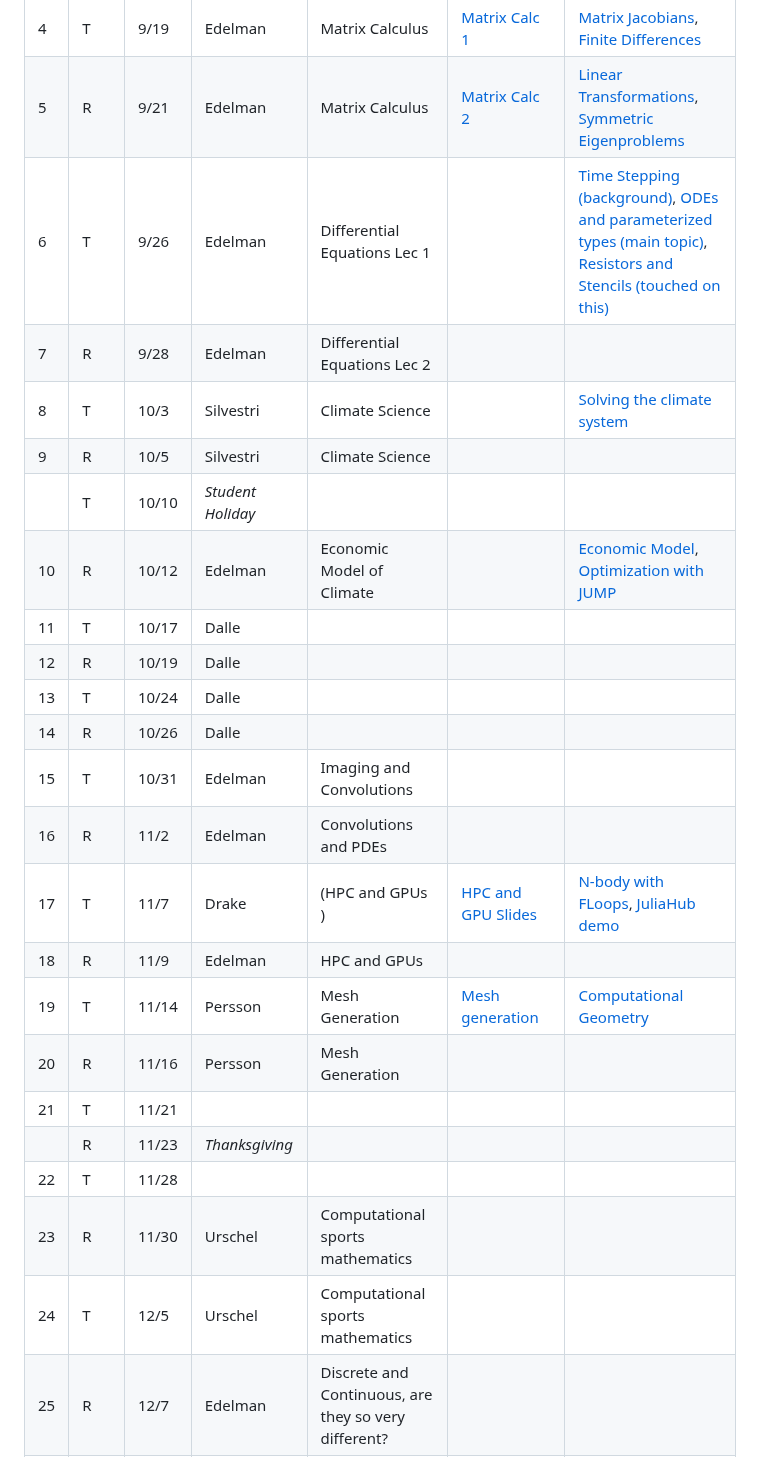
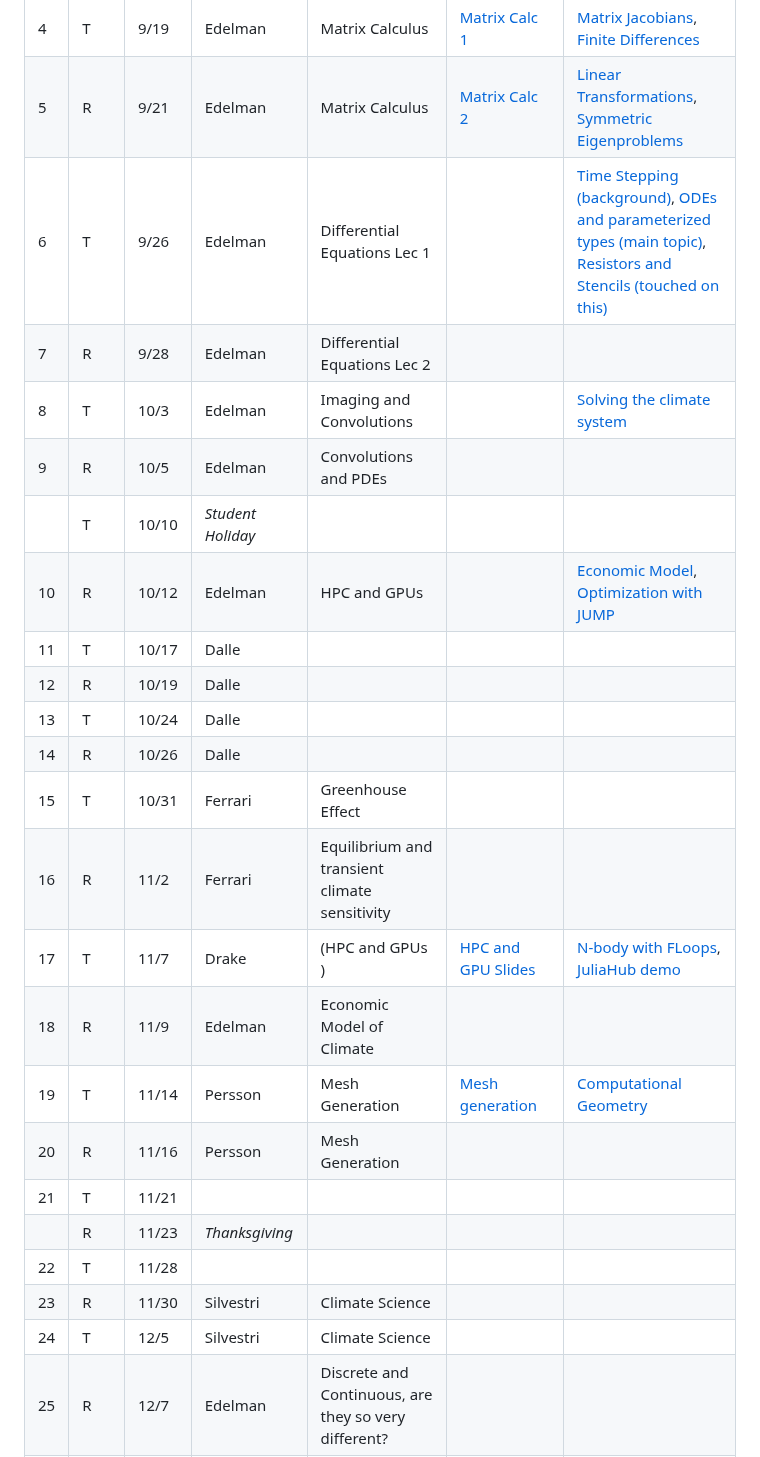
Before and after one commit to mitmath/JuliaComputation, a Markdown page: README.md, the part around the change. Drawn GitHub-style.

Commit message:
Updated schedule
Added Ferrari's lectures and moved around Edelman's and Silvestri's

```diff
--- a/README.md
+++ b/README.md
@@ -70,26 +70,26 @@ Homework solutions will be put online after each deadline.
 | 3   | R   | 9/14  | Edelman           | Automatic Differentiation                            |                                                                                                                                                   | [Reverse Mode AutoDiff Demo](https://simeonschaub.github.io/ReverseModePluto/notebook.html)                                                                                                                                                                                                                                                                         |
 | 4   | T   | 9/19  | Edelman           | Matrix Calculus                                      | [Matrix Calc 1](https://docs.google.com/presentation/d/1TGZ5I3ZP907-itZrslKF4miReNzV1dAOXNU4QMCHkd8/edit#slide=id.p)                              | [Matrix Jacobians](<https://mit-c25-fall22.netlify.app/notebooks/2_matrix_jacobians>), [Finite Differences](<https://mit-c25-fall22.netlify.app/notebooks/2_finite_differences>)                                                                                                                                                                                    |
 | 5   | R   | 9/21  | Edelman           | Matrix Calculus                                      | [Matrix Calc 2](https://docs.google.com/presentation/d/1IuwijmdWCes1Quh1gJxbHoMbA50Tk0xxXnaPvu3tQjQ/edit#slide=id.g15504621cdd_0_0)               | [Linear Transformations](https://mit-c25-fall22.netlify.app/notebooks/3_linear_transformations), [Symmetric Eigenproblems](https://mit-c25-fall22.netlify.app/notebooks/3_symmetric_eigenvalue_derivatives)                                                                                                                                                         |
-| 6   | T   | 9/26  | Edelman           | Differential Equations Lec 1                                    |                                                                                                                                                   |    [Time Stepping (background)](https://computationalthinking.mit.edu/Fall23/climate_science/time_stepping), [ODEs and parameterized types (main topic)](https://mit-c25-fall22.netlify.app/notebooks/3_symmetric_eigenvalue_derivatives), [Resistors and Stencils (touched on this)](https://computationalthinking.mit.edu/Fall23/climate_science/resistors_and_stencils/)                                                                                                                                                                                                                                                                            |
-| 7   | R   | 9/28  | Edelman           | Differential Equations Lec 2        |                                                                                                                                                   |                                                                                                                                                                                                                                                                       |
-| 8   | T   | 10/3  | Silvestri         | Climate Science                                      |                                                                                                                                                   | [Solving the climate system](https://mit-c25-fall22.netlify.app/notebooks/10_climate_science)                                                                                                                                                                                                                                                                       |
-| 9   | R   | 10/5  | Silvestri         | Climate Science                                      |                                                                                                                                                   |                                                                                                                                                                                                                                                                                                                                                                     |
+| 6   | T   | 9/26  | Edelman           | Differential Equations Lec 1                         |                                                                                                                                                   |    [Time Stepping (background)](https://computationalthinking.mit.edu/Fall23/climate_science/time_stepping), [ODEs and parameterized types (main topic)](https://mit-c25-fall22.netlify.app/notebooks/3_symmetric_eigenvalue_derivatives), [Resistors and Stencils (touched on this)](https://computationalthinking.mit.edu/Fall23/climate_science/resistors_and_stencils/)                                                                                                                                                                                                                                                                            |
+| 7   | R   | 9/28  | Edelman           | Differential Equations Lec 2                         |                                                                                                                                                   |                                                                                                                                                                                                                                                                       |
+| 8   | T   | 10/3  | Edelman           | Imaging and Convolutions                             |                                                                                                                                                   | [Solving the climate system](https://mit-c25-fall22.netlify.app/notebooks/10_climate_science)                                                                                                                                                                                                                                                                       |
+| 9   | R   | 10/5  | Edelman           | Convolutions and PDEs                                |                                                                                                                                                   |                                                                                                                                                                                                                                                                                                                                                                     |
 |     | T   | 10/10 | *Student Holiday* |                                                      |
-| 10  | R   | 10/12 | Edelman           | Economic Model of Climate                            |                                                                                                                                                   | [Economic Model](https://computationalthinking.mit.edu/Fall23/climate_science/inverse_climate_model/), [Optimization with JUMP](https://computationalthinking.mit.edu/Fall23/climate_science/optimization_with_JuMP/)                                                                                                                                               |
+| 10  | R   | 10/12 | Edelman           | HPC and GPUs                                         |                                                                                                                                                   | [Economic Model](https://computationalthinking.mit.edu/Fall23/climate_science/inverse_climate_model/), [Optimization with JUMP](https://computationalthinking.mit.edu/Fall23/climate_science/optimization_with_JuMP/)                                                                                                                                               |
 | 11  | T   | 10/17 | Dalle             |                                                      |
 | 12  | R   | 10/19 | Dalle             |                                                      |
 | 13  | T   | 10/24 | Dalle             |                                                      |
 | 14  | R   | 10/26 | Dalle             |                                                      |
-| 15  | T   | 10/31 | Edelman           | Imaging and Convolutions                             |                                                                                                                                                   |
-| 16  | R   | 11/2  | Edelman           | Convolutions and PDEs                                |                                                                                                                                                   |
-| 17  | T   | 11/7 | Drake             | (HPC and GPUs    )                                     | [HPC and GPU Slides](https://docs.google.com/presentation/d/1i6w4p26r_9lu_reHYZDIVnzh-4SdERVAoSI5i42lBU8/edit?usp=sharing)                        | [N-body with FLoops](https://mit-c25-fall22.netlify.app/notebooks/floop_nbody), [JuliaHub demo](https://mit-c25-fall22.netlify.app/notebooks/juliahub_in_class_110122)                                                                                                                                                                                              |
-| 18  | R   | 11/9 | Edelman           | HPC and GPUs                                         |
+| 15  | T   | 10/31 | Ferrari           | Greenhouse Effect                                    |                                                                                                                                                   |
+| 16  | R   | 11/2  | Ferrari           | Equilibrium and transient climate sensitivity        |                                                                                                                                                   |
+| 17  | T   | 11/7  | Drake             | (HPC and GPUs    )                                   | [HPC and GPU Slides](https://docs.google.com/presentation/d/1i6w4p26r_9lu_reHYZDIVnzh-4SdERVAoSI5i42lBU8/edit?usp=sharing)                        | [N-body with FLoops](https://mit-c25-fall22.netlify.app/notebooks/floop_nbody), [JuliaHub demo](https://mit-c25-fall22.netlify.app/notebooks/juliahub_in_class_110122)                                                                                                                                                                                              |
+| 18  | R   | 11/9  | Edelman           | Economic Model of Climate                            |
 | 19  | T   | 11/14 | Persson           | Mesh Generation                                      | [Mesh generation](slides/mesh_generation.pdf)                                                                                                     | [Computational Geometry](https://mit-c25-fall22.netlify.app/notebooks/4_computational_geometry)                                                                                                                                                                                                                                                                     |
 | 20  | R   | 11/16 | Persson           | Mesh Generation                                      |                                                                                                                                                   |
 | 21  | T   | 11/21 |                   |                                                      |                                                                                                                                                   |                                                                                                                                                                                                                                                                                                                                                                     |
 |     | R   | 11/23 | *Thanksgiving*    |                                                      |
 | 22  | T   | 11/28 |                   |                                                      |                                                                                                                                                   |                                                                                                                                                                                                                                                                                                                                                                     |  |
-| 23  | R   | 11/30 | Urschel           | Computational sports mathematics                     |
-| 24  | T   | 12/5  | Urschel           | Computational sports mathematics                     |
+| 23  | R   | 11/30 | Silvestri         | Climate Science                                      |
+| 24  | T   | 12/5  | Silvestri         | Climate Science                                      |
 | 25  | R   | 12/7  | Edelman           | Discrete and Continuous, are they so very different? |                                                                                                                                                   |
 | 26  | T   | 12/12 | Class Party       |                                                      |
```
